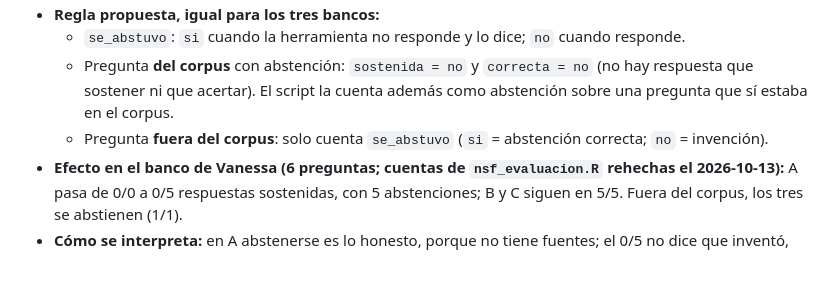
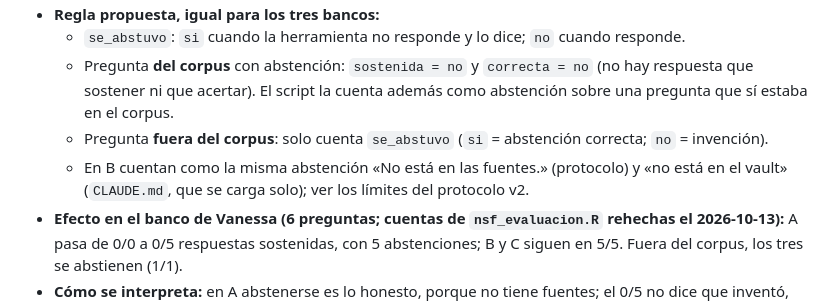
Before and after one commit to osmateoramos/Proyecto-Final-PISA, a Markdown page: Vault_PISA2022/03 Registro de decisiones.md, the part around the change. Rendered like a GitHub page; blank space fills up the shorter version.

```diff
--- a/Vault_PISA2022/03 Registro de decisiones.md
+++ b/Vault_PISA2022/03 Registro de decisiones.md
@@ -120,6 +120,8 @@ Toda decisión metodológica se registra aquí **antes** de programarla.
   - Pregunta **del corpus** con abstención: `sostenida = no` y `correcta = no` (no hay respuesta que sostener ni que
     acertar). El script la cuenta además como abstención sobre una pregunta que sí estaba en el corpus.
   - Pregunta **fuera del corpus**: solo cuenta `se_abstuvo` (`si` = abstención correcta; `no` = invención).
+  - En B cuentan como la misma abstención «No está en las fuentes.» (protocolo) y «no está en el vault»
+    (`CLAUDE.md`, que se carga solo); ver los límites del protocolo v2.
 - **Efecto en el banco de Vanessa (6 preguntas; cuentas de `nsf_evaluacion.R` rehechas el 2026-10-13):** A pasa de 0/0
   a 0/5 respuestas sostenidas, con 5 abstenciones; B y C siguen en 5/5. Fuera del corpus, los tres se abstienen (1/1).
 - **Cómo se interpreta:** en A abstenerse es lo honesto, porque no tiene fuentes; el 0/5 no dice que inventó, dice
```
Also changed, not shown: Proyecto_PISA/nada_sin_fuente/README.md (+1 -1 lines), 1 other file.
